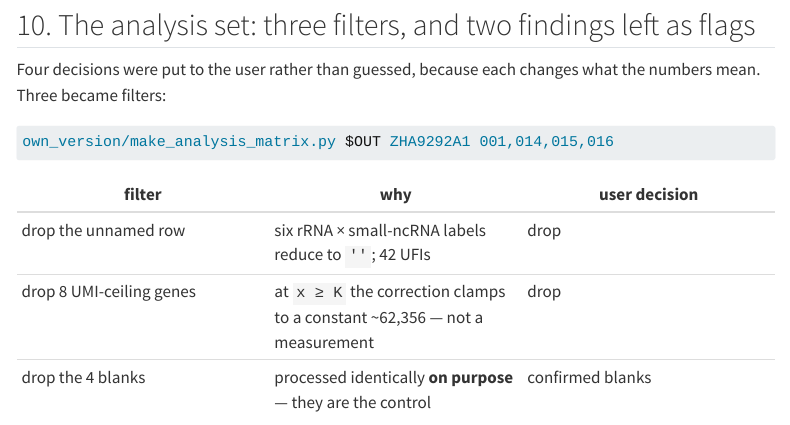
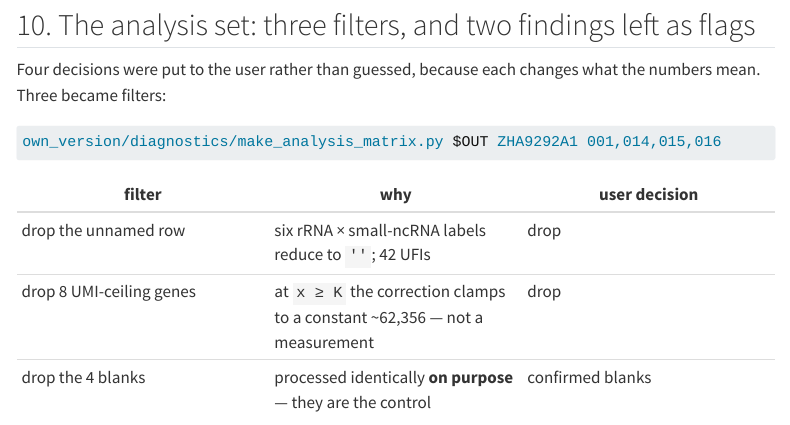
Before and after one commit to ElijahChang929/vasaseq, a Quarto document (flashseq_vasa/runbooks/full_project.qmd): the page in a window 1100 px wide, from 14660 px down. Rendered offline with R 4.5, knitr and Pandoc in place of Quarto, with nearby package versions; menus at the side of the page are left out; long lines of code are wrapped.

Commit message:
runbook: follow make_analysis_matrix.py into own_version/diagnostics/
The runbook prints this command for the reader to run, so a stale path here
is a copy-paste that fails rather than a broken link.

Co-Authored-By: Claude Opus 5 <noreply@anthropic.com>

````diff
--- a/flashseq_vasa/runbooks/full_project.qmd
+++ b/flashseq_vasa/runbooks/full_project.qmd
@@ -690,7 +690,7 @@ Four decisions were put to the user rather than guessed, because each changes wh
 the numbers mean. Three became filters:
 
 ```bash
-own_version/make_analysis_matrix.py $OUT ZHA9292A1 001,014,015,016
+own_version/diagnostics/make_analysis_matrix.py $OUT ZHA9292A1 001,014,015,016
 ```
 
 | filter | why | user decision |
````
